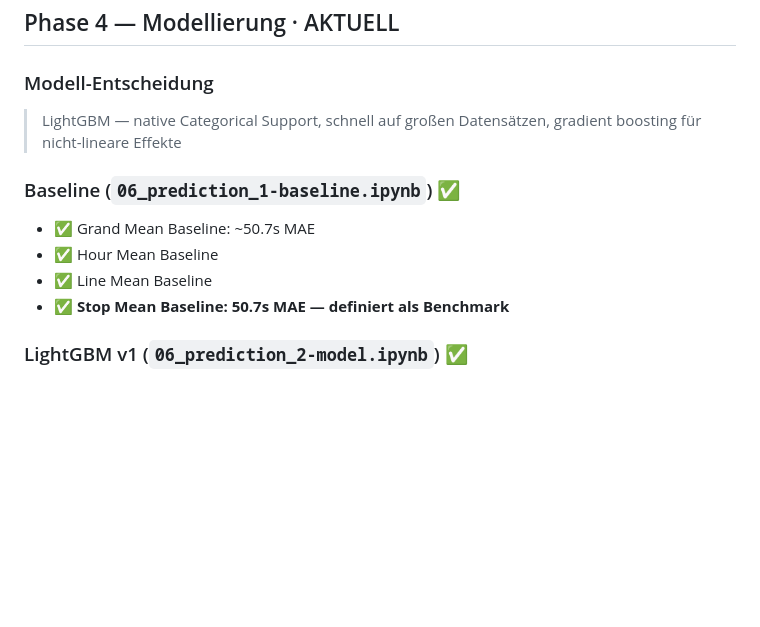
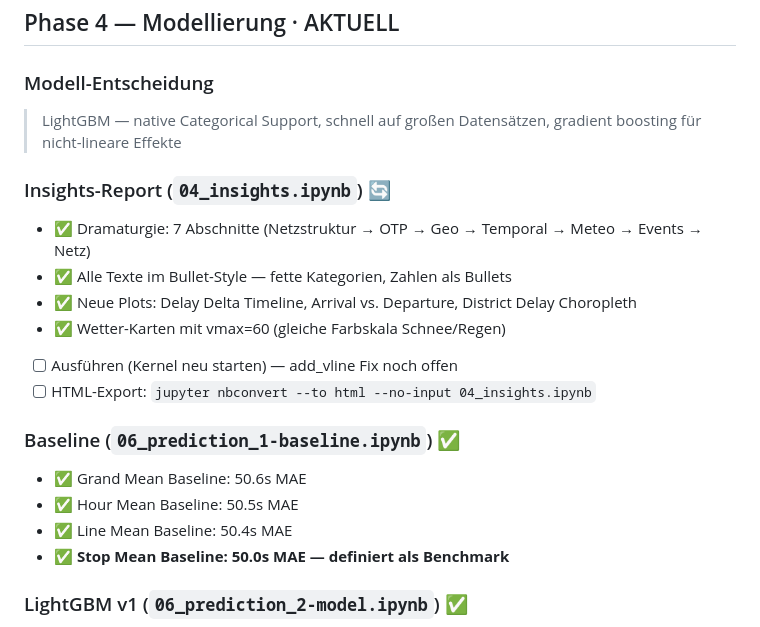
Before and after one commit to kaywiegand/zh-tram-flow, a Markdown page: ROADMAP.md, the part around the change. Drawn GitHub-style; blank space fills up the shorter version.

```diff
--- a/ROADMAP.md
+++ b/ROADMAP.md
@@ -125,11 +125,19 @@
 ### Modell-Entscheidung
 > LightGBM — native Categorical Support, schnell auf großen Datensätzen, gradient boosting für nicht-lineare Effekte
 
+### Insights-Report (`04_insights.ipynb`) 🔄
+- ✅ Dramaturgie: 7 Abschnitte (Netzstruktur → OTP → Geo → Temporal → Meteo → Events → Netz)
+- ✅ Alle Texte im Bullet-Style — fette Kategorien, Zahlen als Bullets
+- ✅ Neue Plots: Delay Delta Timeline, Arrival vs. Departure, District Delay Choropleth
+- ✅ Wetter-Karten mit vmax=60 (gleiche Farbskala Schnee/Regen)
+- [ ] Ausführen (Kernel neu starten) — add_vline Fix noch offen
+- [ ] HTML-Export: `jupyter nbconvert --to html --no-input 04_insights.ipynb`
+
 ### Baseline (`06_prediction_1-baseline.ipynb`) ✅
-- ✅ Grand Mean Baseline: ~50.7s MAE
-- ✅ Hour Mean Baseline
-- ✅ Line Mean Baseline
-- ✅ **Stop Mean Baseline: 50.7s MAE — definiert als Benchmark**
+- ✅ Grand Mean Baseline: 50.6s MAE
+- ✅ Hour Mean Baseline: 50.5s MAE
+- ✅ Line Mean Baseline: 50.4s MAE
+- ✅ **Stop Mean Baseline: 50.0s MAE — definiert als Benchmark**
 
 ### LightGBM v1 (`06_prediction_2-model.ipynb`) ✅
 - ✅ Temporaler Validation-Split: 2023–Jun 2024 Train / Jul–Dez 2024 Validation
```
Also changed, not shown: PROCESS_LOG.md (+38 -4 lines), README.md (+3 -2 lines).
